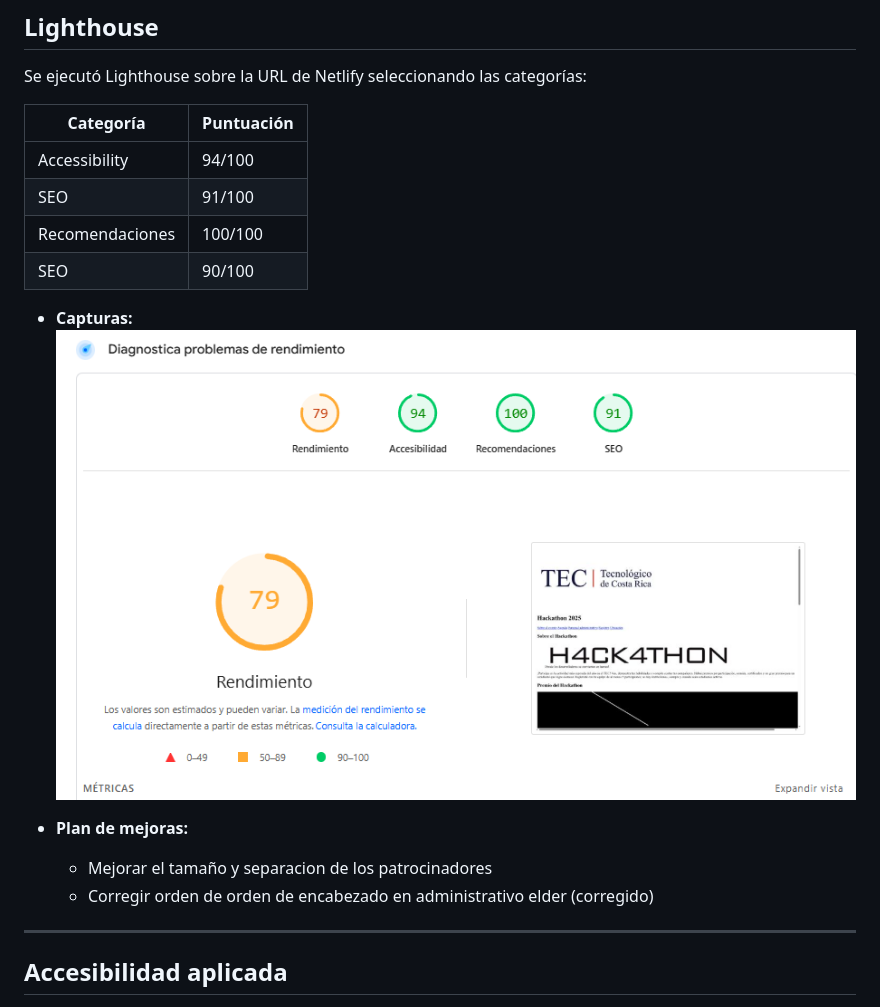
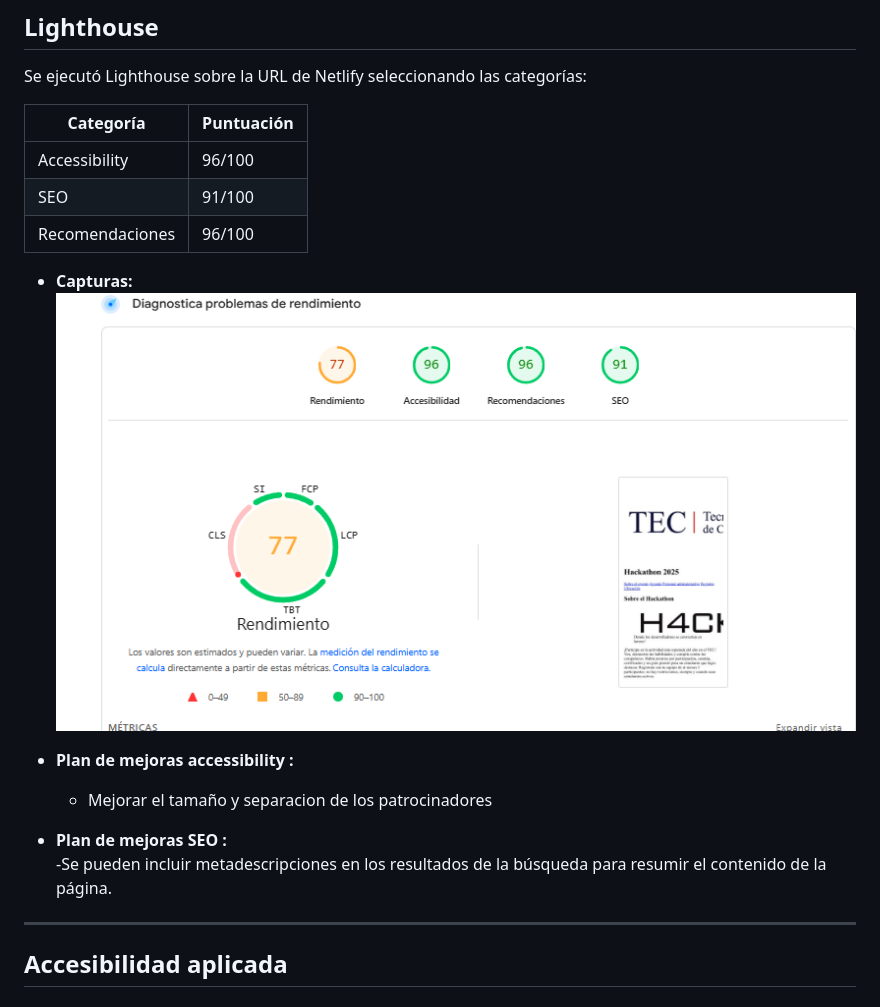
Before and after one commit to Elder19/Laboratorio-2-pagina, a Markdown page: README.md, the part around the change. Drawn GitHub-style; pictures changed too: assets/lighthouse-accessibility.png.

Commit message:
CORRECION

```diff
--- a/README.md
+++ b/README.md
@@ -44,19 +44,19 @@ Se ejecutó Lighthouse sobre la URL de Netlify seleccionando las categorías:
 
 | Categoría       | Puntuación |
 |-----------------|------------|
-| Accessibility   | 94/100     |
+| Accessibility   | 96/100     |
 | SEO             | 91/100     |
-| Recomendaciones | 100/100    |
-| SEO             | 90/100     |
+| Recomendaciones | 96/100    |
+
 
 - **Capturas:**
   ![Captura Accessibility](assets/lighthouse-accessibility.png)
 
 
-- **Plan de mejoras:**
+- **Plan de mejoras accessibility :**
   - Mejorar el tamaño y separacion de los patrocinadores
-  - Corregir orden de orden de encabezado en administrativo elder (corregido)
-
+- **Plan de mejoras SEO :**
+  -Se pueden incluir metadescripciones en los resultados de la búsqueda para resumir el contenido de la página.
 ---
 
 ## Accesibilidad aplicada
```
